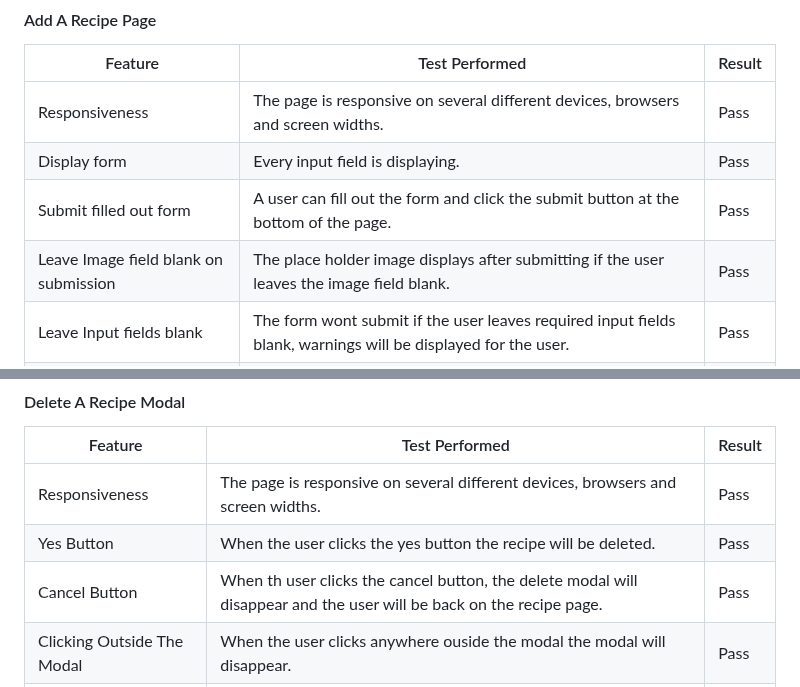
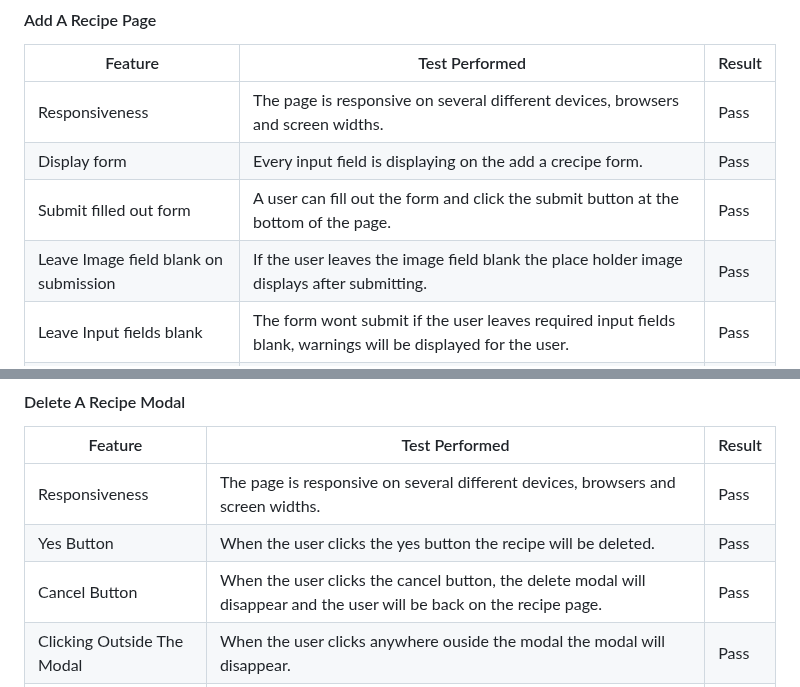
Before and after one commit to malinpalo/Tastebook, a Markdown page: TESTING.MD, 2 parts joined by grey strips. Rendered like a GitHub page.

```diff
--- a/TESTING.MD
+++ b/TESTING.MD
@@ -265,9 +265,9 @@ Registeration page.
 | Feature               | Test Performed                                                     | Result    |
 |-----------------------|--------------------------------------------------------------------|-----------|
 | Responsiveness | The page is responsive on several different devices, browsers and screen widths. | Pass      |
-| Display form  | Every input field is displaying.                                           | Pass      |
+| Display form  | Every input field is displaying on the add a crecipe form.                 | Pass      |
 | Submit filled out form  | A user can fill out the form and click the submit button at the bottom of the page. | Pass      |
-| Leave Image field blank on submission  | The place holder image displays after submitting if the user leaves the image field blank. | Pass      |
+| Leave Image field blank on submission  | If the user leaves the image field blank the place holder image displays after submitting. | Pass      |
 | Leave Input fields blank | The form wont submit if the user leaves required input fields blank, warnings will be displayed for the user. | Pass      |
 | Submit Button | On click it will submit the recipe, and bring the user to the recipes page where the newly added recipe can be seen. | Pass      |
 | Cancel Button | On click it will bring the user back to the recipes list.                  | Pass      |
@@ -288,7 +288,7 @@ Registeration page.
 |-----------------------|--------------------------------------------------------------------|-----------|
 | Responsiveness | The page is responsive on several different devices, browsers and screen widths. | Pass      |
 | Yes Button | When the user clicks the yes button the recipe will be deleted.                 | Pass      |
-| Cancel Button | When th user clicks the cancel button, the delete modal will disappear and the user will be back on the recipe page.     | Pass      |
+| Cancel Button | When the user clicks the cancel button, the delete modal will disappear and the user will be back on the recipe page.     | Pass      |
 | Clicking Outside The Modal | When the user clicks anywhere ouside the modal the modal will disappear.    | Pass      |
 | X  | When the user clicks on the X button at the top of the modal, the modal disappears.   | Pass      |
 | Success Message | Success message is displayed at the top of the screen when a user clicks yes on the delete modal.  | Pass      |
```
Also changed, not shown: other parts of TESTING.MD (+16 -17 lines).
